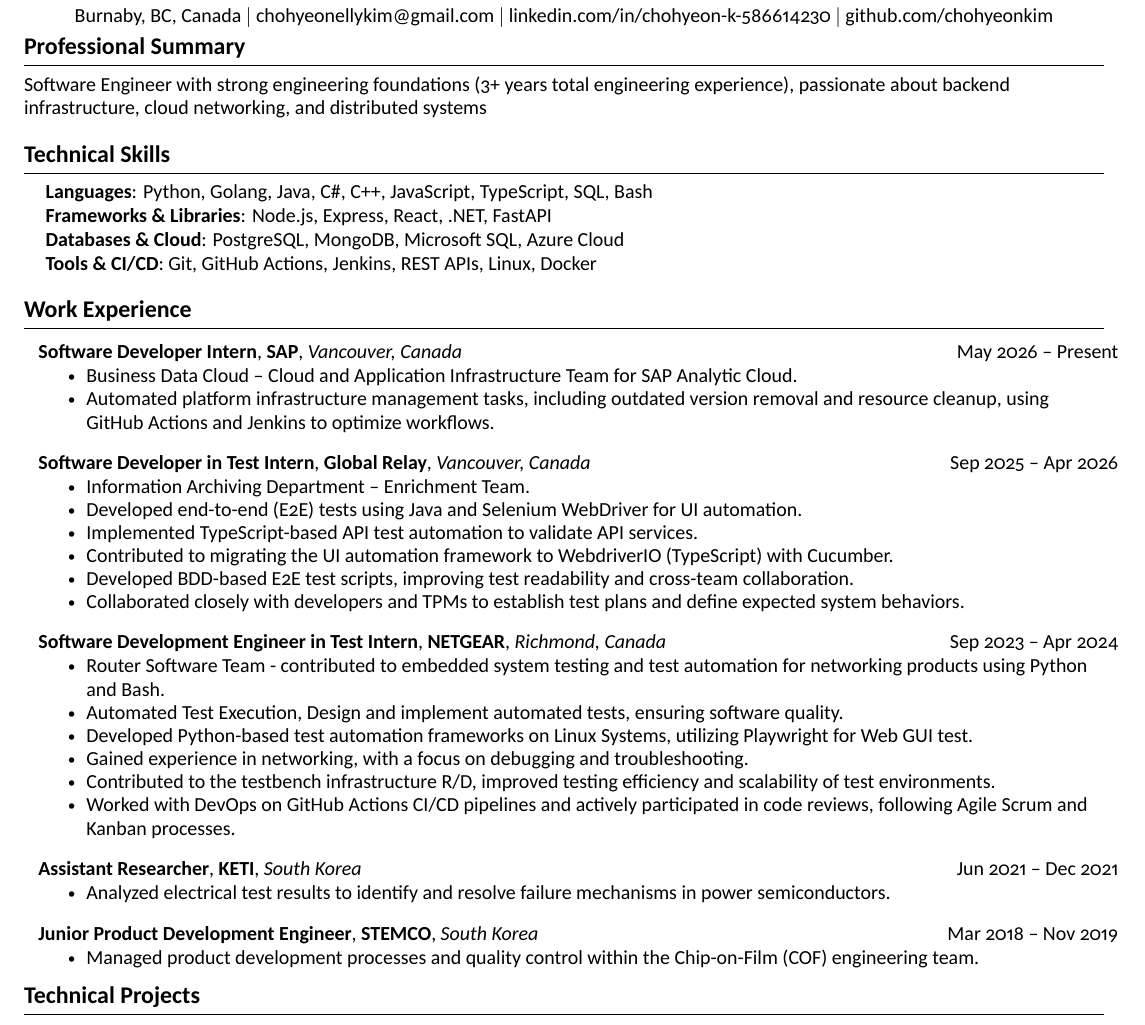
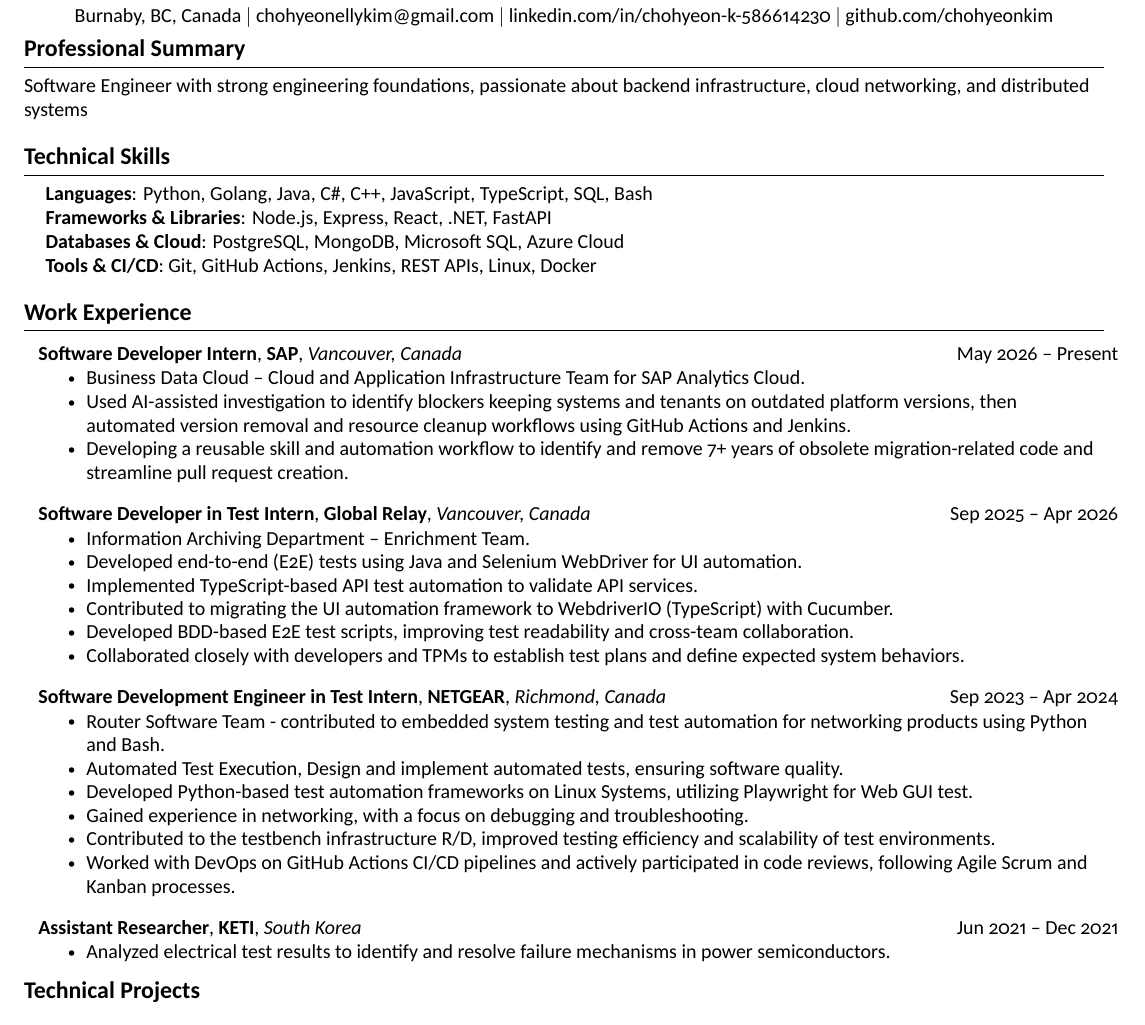
Before and after one commit to chohyeonkim/ChohyeonKim_Resume, a LaTeX CV (resume.tex): part of the page, cut so that both start at the same text. Compiled offline with XeLaTeX.

Commit message:
Update Resume

```diff
--- a/resume.tex
+++ b/resume.tex
@@ -98,7 +98,7 @@
 
 %-----------SUMMARY-----------
 \section{Professional Summary}
-\small{Software Engineer with strong engineering foundations (3+ years total engineering experience), passionate about backend infrastructure, cloud networking, and distributed systems}
+\small{Software Engineer with strong engineering foundations, passionate about backend infrastructure, cloud networking, and distributed systems}
 
 
 %-----------SKILLS-----------
@@ -121,8 +121,9 @@
       {Software Developer Intern}{SAP}
       {Vancouver, Canada}{May 2026 -- Present}
       \resumeItemListStart
-        \resumeItem{Business Data Cloud – Cloud and Application Infrastructure Team for SAP Analytic Cloud.}
-        \resumeItem{Automated platform infrastructure management tasks, including outdated version removal and resource cleanup, using GitHub Actions and Jenkins to optimize workflows.}
+      \resumeItem{Business Data Cloud – Cloud and Application Infrastructure Team for SAP Analytics Cloud.}
+      \resumeItem{Used AI-assisted investigation to identify blockers keeping systems and tenants on outdated platform versions, then automated version removal and resource cleanup workflows using GitHub Actions and Jenkins.}
+      \resumeItem{Developing a reusable skill and automation workflow to identify and remove 7+ years of obsolete migration-related code and streamline pull request creation.}
       \resumeItemListEnd
 
     \resumeSubheading
@@ -155,14 +156,6 @@
       \resumeItemListStart
         \resumeItem{Analyzed electrical test results to identify and resolve failure mechanisms in power semiconductors.}
       \resumeItemListEnd
-
-    \resumeSubheading
-      {Junior Product Development Engineer}{STEMCO}
-      {South Korea}{Mar 2018 -- Nov 2019}
-      \resumeItemListStart
-        \resumeItem{Managed product development processes and quality control within the Chip-on-Film (COF) engineering team.}
-      \resumeItemListEnd
-
   \resumeSubHeadingListEnd
 
 %-----------PROJECTS-----------
```
Also changed, not shown: ChoHyeon_Kim_Resume.pdf, README.md, resume.pdf.
